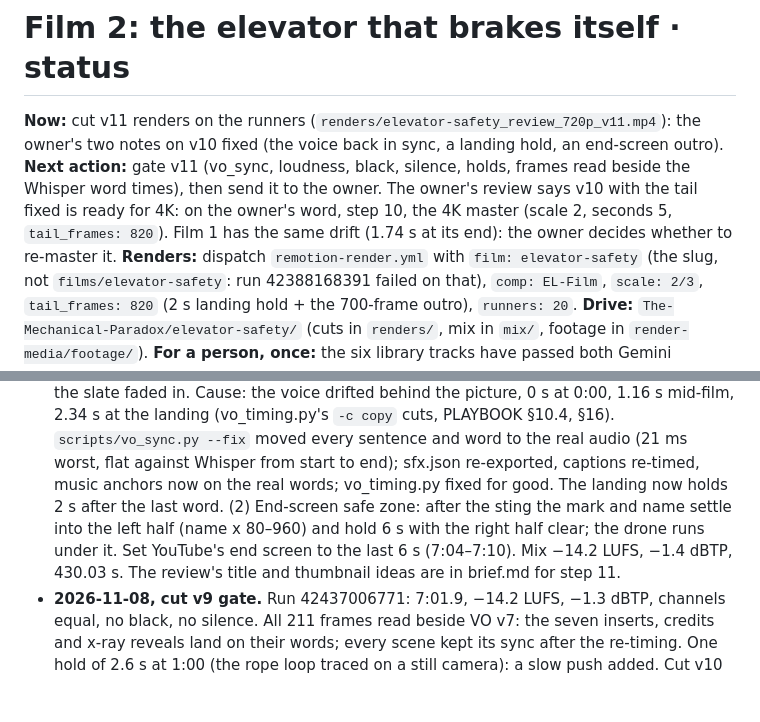
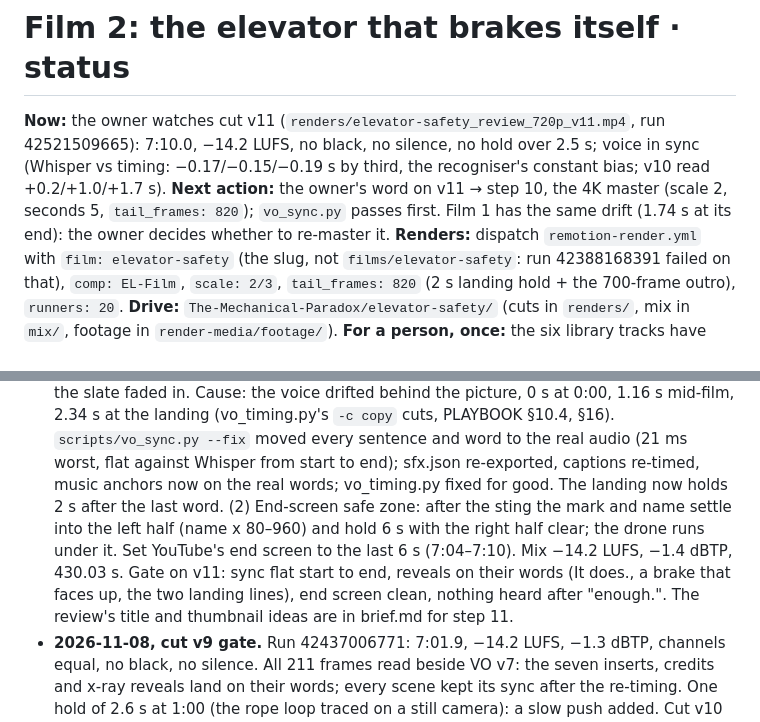
Before and after one commit to mkmk749278/The-Mechanical-Paradox, a Markdown page: films/elevator-safety/STATUS.md, 2 parts joined by grey strips. Rendered like a GitHub page; blank space fills up the shorter version.

Commit message:
Film 2 · cut v11 gated: in sync start to end, landing hold, end screen clear
Co-Authored-By: Claude Opus 5.5 <noreply@anthropic.com>
Claude-Session: https://claude.ai/code/session_014pFs6k5nFtxWybLyqNwY3i

```diff
--- a/films/elevator-safety/STATUS.md
+++ b/films/elevator-safety/STATUS.md
@@ -1,10 +1,10 @@
 # Film 2: the elevator that brakes itself · status
 
-**Now:** cut v11 renders on the runners (`renders/elevator-safety_review_720p_v11.mp4`): the owner's two notes on v10
-fixed (the voice back in sync, a landing hold, an end-screen outro). **Next action:** gate v11 (vo_sync, loudness,
-black, silence, holds, frames read beside the Whisper word times), then send it to the owner. The owner's review says
-v10 with the tail fixed is ready for 4K: on the owner's word, step 10, the 4K master (scale 2, seconds 5,
-`tail_frames: 820`). Film 1 has the same drift (1.74 s at its end): the owner decides whether to re-master it.
+**Now:** the owner watches cut v11 (`renders/elevator-safety_review_720p_v11.mp4`, run 42521509665): 7:10.0,
+−14.2 LUFS, no black, no silence, no hold over 2.5 s; voice in sync (Whisper vs timing: −0.17/−0.15/−0.19 s by third,
+the recogniser's constant bias; v10 read +0.2/+1.0/+1.7 s). **Next action:** the owner's word on v11 → step 10, the 4K
+master (scale 2, seconds 5, `tail_frames: 820`); `vo_sync.py` passes first. Film 1 has the same drift (1.74 s at its
+end): the owner decides whether to re-master it.
 **Renders:** dispatch `remotion-render.yml` with `film: elevator-safety` (the slug, not `films/elevator-safety`: run
 42388168391 failed on that), `comp: EL-Film`, `scale: 2/3`, `tail_frames: 820` (2 s landing hold + the 700-frame outro), `runners: 20`. **Drive:**
 `The-Mechanical-Paradox/elevator-safety/` (cuts in `renders/`, mix in `mix/`, footage in `render-media/footage/`).
@@ -34,7 +34,8 @@ yet (§12.1); the owner hears them in the cut.
   fixed for good. The landing now holds 2 s after the last word.
   (2) End-screen safe zone: after the sting the mark and name settle into the left half (name x 80–960) and hold 6 s
   with the right half clear; the drone runs under it. Set YouTube's end screen to the last 6 s (7:04–7:10).
-  Mix −14.2 LUFS, −1.4 dBTP, 430.03 s. The review's title and thumbnail ideas are in brief.md for step 11.
+  Mix −14.2 LUFS, −1.4 dBTP, 430.03 s. Gate on v11: sync flat start to end, reveals on their words (It does., a
+  brake that faces up, the two landing lines), end screen clean, nothing heard after "enough.". The review's title and thumbnail ideas are in brief.md for step 11.
 - **2026-11-08, cut v9 gate.** Run 42437006771: 7:01.9, −14.2 LUFS, −1.3 dBTP, channels equal, no black, no silence.
   All 211 frames read beside VO v7: the seven inserts, credits and x-ray reveals land on their words; every scene kept
   its sync after the re-timing. One hold of 2.6 s at 1:00 (the rope loop traced on a still camera): a slow push added.
```
